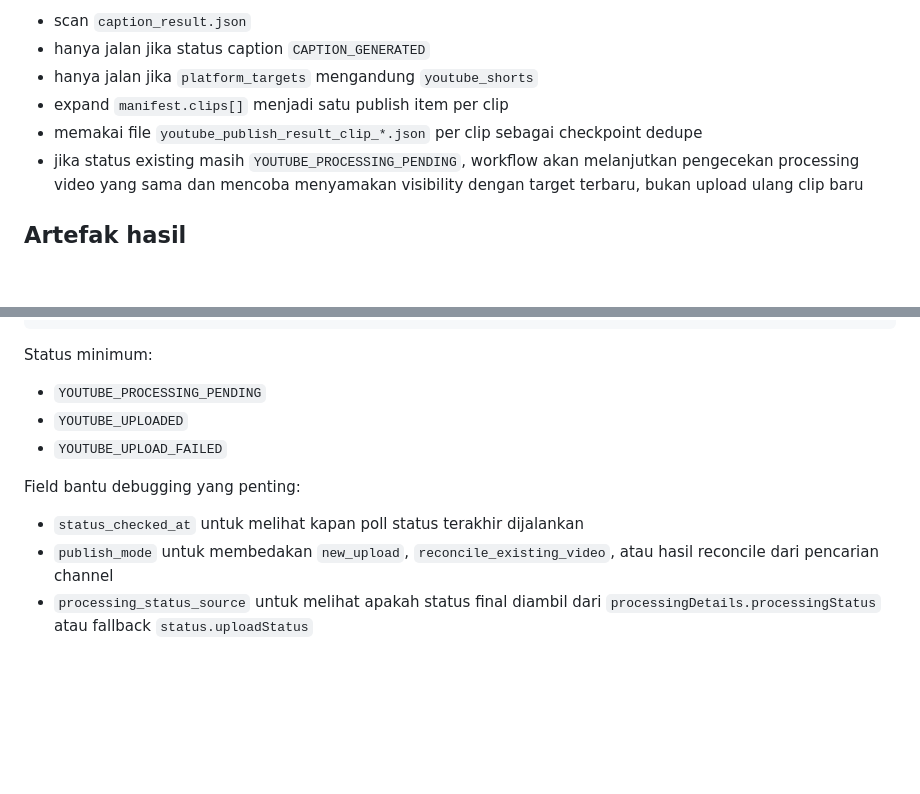
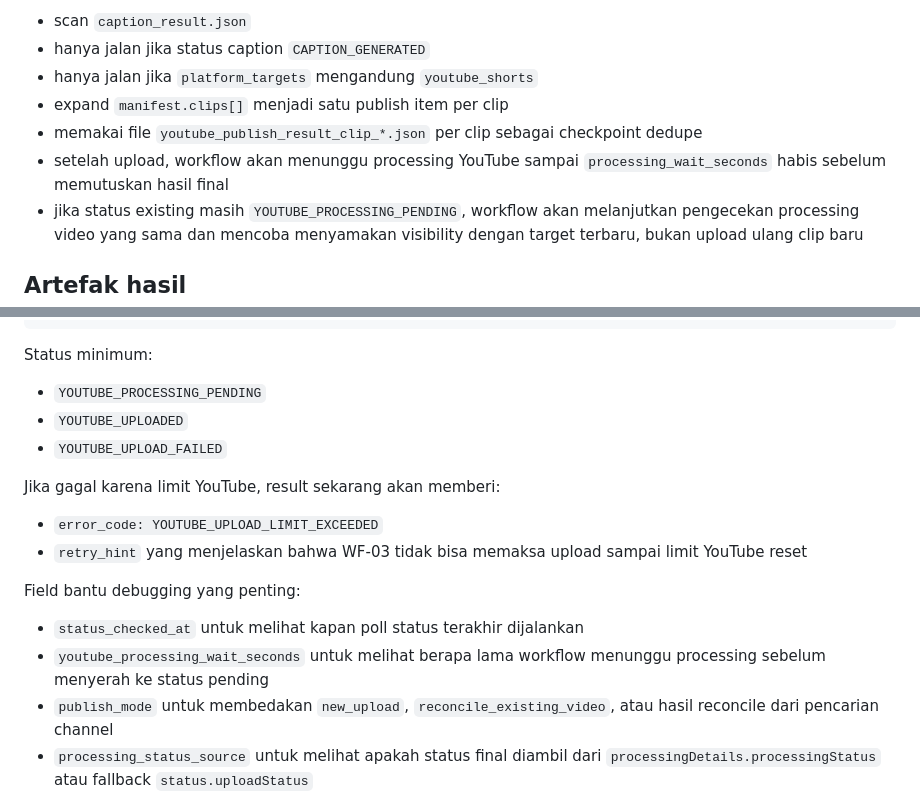
Before and after one commit to KahfiSmith/n8n-content-automation, a Markdown page: docs/08-youtube-shorts-setup.md, 2 parts joined by grey strips. GitHub-like rendering; blank space fills up the shorter version.

```diff
--- a/docs/08-youtube-shorts-setup.md
+++ b/docs/08-youtube-shorts-setup.md
@@ -77,6 +77,7 @@ Trigger-nya:
 - hanya jalan jika `platform_targets` mengandung `youtube_shorts`
 - expand `manifest.clips[]` menjadi satu publish item per clip
 - memakai file `youtube_publish_result_clip_*.json` per clip sebagai checkpoint dedupe
+- setelah upload, workflow akan menunggu processing YouTube sampai `processing_wait_seconds` habis sebelum memutuskan hasil final
 - jika status existing masih `YOUTUBE_PROCESSING_PENDING`, workflow akan melanjutkan pengecekan processing video yang sama dan mencoba menyamakan visibility dengan target terbaru, bukan upload ulang clip baru
 
 ## Artefak hasil
@@ -95,9 +96,15 @@ Status minimum:
 - `YOUTUBE_UPLOADED`
 - `YOUTUBE_UPLOAD_FAILED`
 
+Jika gagal karena limit YouTube, result sekarang akan memberi:
+
+- `error_code: YOUTUBE_UPLOAD_LIMIT_EXCEEDED`
+- `retry_hint` yang menjelaskan bahwa WF-03 tidak bisa memaksa upload sampai limit YouTube reset
+
 Field bantu debugging yang penting:
 
 - `status_checked_at` untuk melihat kapan poll status terakhir dijalankan
+- `youtube_processing_wait_seconds` untuk melihat berapa lama workflow menunggu processing sebelum menyerah ke status pending
 - `publish_mode` untuk membedakan `new_upload`, `reconcile_existing_video`, atau hasil reconcile dari pencarian channel
 - `processing_status_source` untuk melihat apakah status final diambil dari `processingDetails.processingStatus` atau fallback `status.uploadStatus`
 - `youtube_shorts_url` untuk buka clip langsung di player Shorts
```
Also changed, not shown: README.md (+2 -0 lines).
